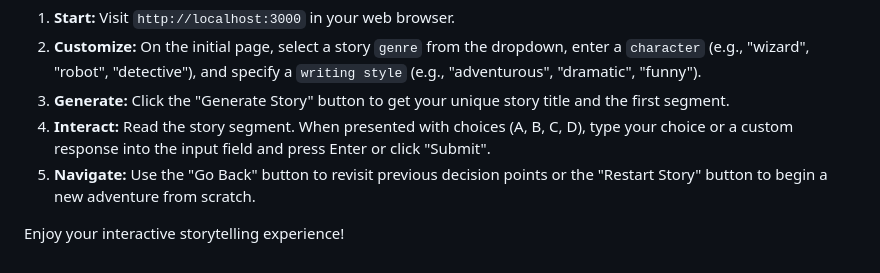
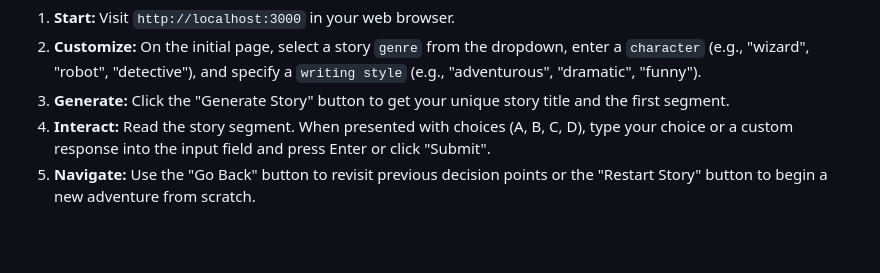
Before and after one commit to RishimaGupta/Interactive-Storytelling, a Markdown page: README.md, the part around the change. Drawn GitHub-style; blank space fills up the shorter version.

```diff
--- a/README.md
+++ b/README.md
@@ -84,5 +84,3 @@ To set up and run this project locally, follow these steps:
 3.  **Generate:** Click the "Generate Story" button to get your unique story title and the first segment.
 4.  **Interact:** Read the story segment. When presented with choices (A, B, C, D), type your choice or a custom response into the input field and press Enter or click "Submit".
 5.  **Navigate:** Use the "Go Back" button to revisit previous decision points or the "Restart Story" button to begin a new adventure from scratch.
-
-Enjoy your interactive storytelling experience!
```
